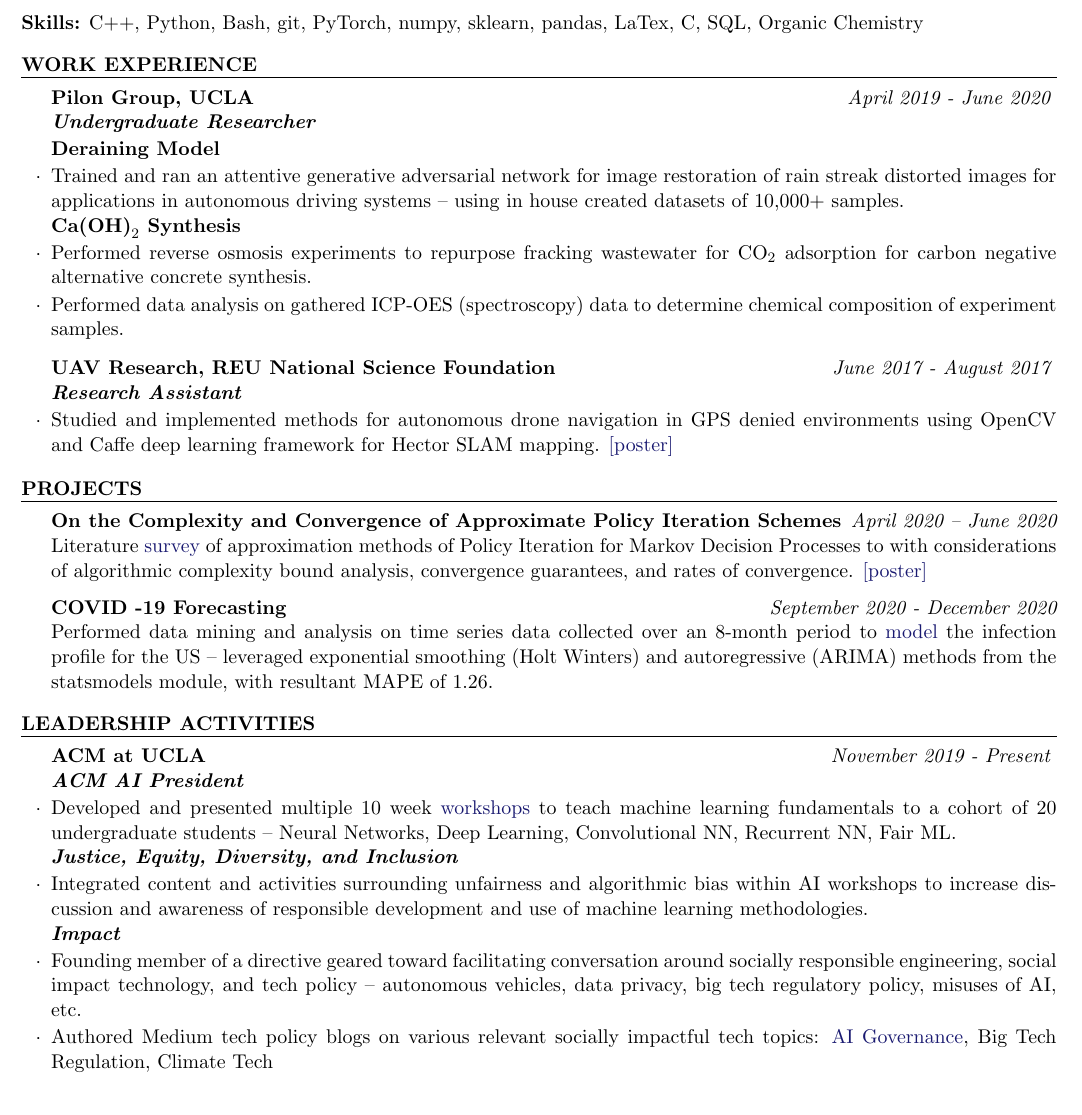
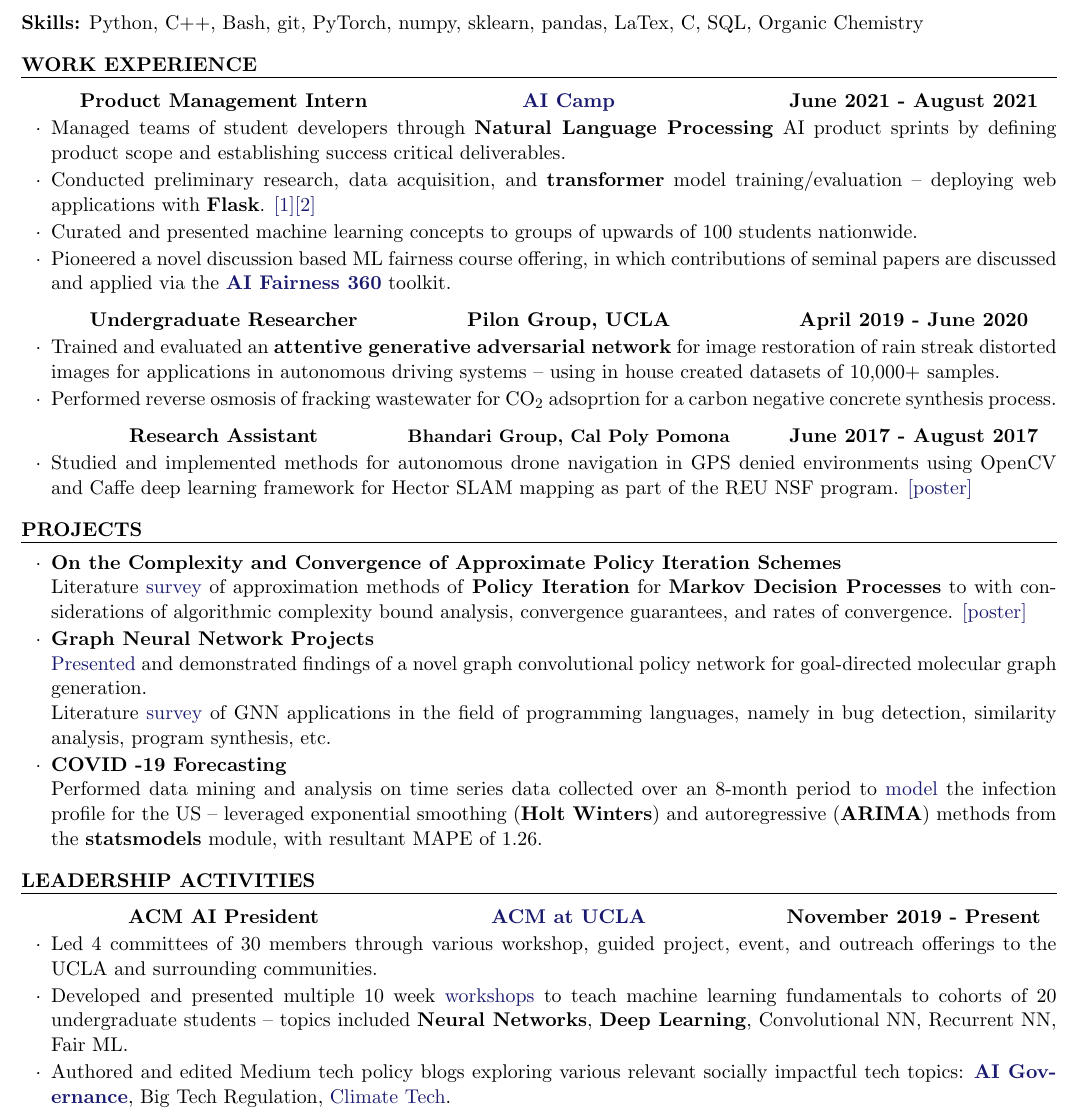
Before and after one commit to joostinyi/resume, a LaTeX CV (Justin_Yi_Resume.tex, which reads resume.cls): part of the page, cut so that both start at the same text. Compiled offline with pdfLaTeX.

Commit message:
internship added and subsection format changed

```diff
--- a/Justin_Yi_Resume.tex
+++ b/Justin_Yi_Resume.tex
@@ -17,48 +17,50 @@
 Machine Learning, Deep Learning, Reinforcement Learning, Optimization, Graph Neural Networks, Operating Systems, Computer Networking
 \end{rSection}
 
-{\bf Skills:} C++, Python, Bash, git, PyTorch, numpy, sklearn, pandas, LaTex, C, SQL, Organic Chemistry
-
+{\bf Skills:} Python, C++, Bash, git, PyTorch, numpy, sklearn, pandas, LaTex, C, SQL, Organic Chemistry
 
 \begin{rSection}{Work Experience}
-    \begin{rSubsection}{Pilon Group, UCLA}{\em April 2019 - June 2020}{Undergraduate Researcher}{}
-        {\bf Deraining Model}
-        \item Trained and ran an attentive generative adversarial network for image restoration of rain streak distorted
-        images for applications in autonomous driving systems – using in house created datasets of 10,000+ samples.\\
-        {\bf $\text{Ca}\text{(OH)}_{2}$ Synthesis}
-        \item Performed reverse osmosis experiments to repurpose fracking wastewater for $\text{CO}_2$ adsorption
-        for carbon negative alternative concrete synthesis.
-        \item Performed data analysis on gathered ICP-OES (spectroscopy) data to determine chemical composition of experiment samples.
+    \begin{rSubsection}{\href{https://www.ai-camp.org/}{AI Camp}}{June 2021 - August 2021}{Product Management Intern}
+        \item Managed teams of student developers through \textbf{Natural Language Processing} AI product sprints by defining product scope and establishing success critical deliverables.
+        \item Conducted preliminary research, data acquisition, and \textbf{transformer} model training/evaluation – deploying web applications with \textbf{Flask}.
+            \href{https://haiku-generator.ai-camp.org/}{[1]}\href{https://sentiment-text-generator.ai-camp.org/}{[2]}
+        \item Curated and presented machine learning concepts to groups of upwards of 100 students nationwide.
+        \item Pioneered a novel discussion based ML fairness course offering, in which contributions of seminal papers are discussed and applied via the \href{https://github.com/Trusted-AI/AIF360}{\bf AI Fairness 360} toolkit.
     \end{rSubsection}
-    \begin{rSubsection}{UAV Research, REU National Science Foundation}{\em June 2017 - August 2017}{Research Assistant}{}
-        \item Studied and implemented methods for autonomous drone navigation in GPS denied environments using OpenCV and Caffe deep learning framework for Hector SLAM mapping.
+    \begin{rSubsection}{Pilon Group, UCLA}{April 2019 - June 2020}{Undergraduate Researcher}
+        \item Trained and evaluated an \textbf{attentive generative adversarial network} for image restoration of rain streak distorted
+        images for applications in autonomous driving systems – using in house created datasets of 10,000+ samples.
+        \item Performed reverse osmosis of fracking wastewater for $\text{CO}_2$ adsoprtion for a carbon negative concrete synthesis process.
+    \end{rSubsection}
+    \begin{rSubsection}{\small Bhandari Group, Cal Poly Pomona}{June 2017 - August 2017}{Research Assistant}
+        \item Studied and implemented methods for autonomous drone navigation in GPS denied environments using OpenCV and Caffe deep learning framework for Hector SLAM mapping as part of the REU NSF program.
         \href{https://docs.google.com/presentation/d/1fp-MPZUgKS_PhMD90d4aL0Rh0-YfghnEYHb3sHKmnGE/edit?usp=sharing}{[poster]}
     \end{rSubsection}
 \end{rSection}
 
 \begin{rSection}{Projects}
-{\bf On the Complexity and Convergence of Approximate Policy Iteration Schemes} \hfill {\em April 2020 – June 2020}
-\\Literature \href{https://github.com/joostinyi/ECE239AS/blob/master/RL_S20.pdf}{survey} of approximation methods of Policy Iteration
-for Markov Decision Processes to with considerations of algorithmic complexity bound analysis, convergence guarantees, and rates of convergence.
-\href{https://github.com/joostinyi/ECE239AS/blob/master/Approximate-Policy-Iteration-Poster.pdf}{[poster]}
-
-{\bf COVID -19 Forecasting} \hfill {\em September 2020 - December 2020}
-\\Performed data mining and analysis on time series data collected over an 8-month period to \href{https://github.com/yashlala/cs-145-project}{model} the infection profile
-for the US – leveraged exponential smoothing (Holt Winters) and autoregressive (ARIMA) methods from the statsmodels module, with resultant MAPE of 1.26.
-
-\end{rSection}
+    \vspace{0.5em}
+    \begin{list}{$\cdot$}{\leftmargin=0em}
+      \itemsep -0.5em \vspace{-0.5em}
+        \item {\bf On the Complexity and Convergence of Approximate Policy Iteration Schemes}\\
+        Literature \href{https://github.com/joostinyi/ECE239AS/blob/master/RL_S20.pdf}{survey} of approximation methods of \textbf{Policy Iteration}
+        for \textbf{Markov Decision Processes} to with considerations of algorithmic complexity bound analysis, convergence guarantees, and rates of convergence.
+        \href{https://github.com/joostinyi/ECE239AS/blob/master/Approximate-Policy-Iteration-Poster.pdf}{[poster]}
+        \item {\bf Graph Neural Network Projects}\\
+        \href{https://github.com/yichousun/Winter2021_CS249_GNN/tree/main/Paper_Presentation/Graph_Synthesis/GCPN}{Presented} and demonstrated findings of a novel graph convolutional policy network for goal-directed molecular graph generation.\\
+        Literature \href{https://github.com/Sripathm2/GNNSurvey}{survey} of GNN applications in the field of programming languages, namely in bug detection, similarity analysis, program synthesis, etc.
+        \item {\bf COVID -19 Forecasting}\\
+        Performed data mining and analysis on time series data collected over an 8-month period to \href{https://github.com/yashlala/cs-145-project}{model} the infection profile
+        for the US – leveraged exponential smoothing (\textbf{Holt Winters}) and autoregressive (\textbf{ARIMA}) methods from the \textbf{statsmodels} module, with resultant MAPE of 1.26.
+    \end{list}
+    \end{rSection}
 
 \begin{rSection}{Leadership Activities}
-    \begin{rSubsection}{ACM at UCLA}{\em November 2019 - Present}{ACM AI President}{}
+    \begin{rSubsection}{\href{https://www.uclaacm.com/}{ACM at UCLA}}{November 2019 - Present}{ACM AI President}
+        \item Led 4 committees of 30 members through various workshop, guided project, event, and outreach offerings to the UCLA and surrounding communities.
         \item Developed and presented multiple 10 week \href{https://www.youtube.com/playlist?list=PLPO7_kXilXFYGa-3ZpOXa7Z01ZYAtUh1U}{workshops}
-        to teach machine learning fundamentals to a cohort of 20 undergraduate students – Neural Networks, Deep Learning, Convolutional NN, Recurrent NN, Fair ML.\\
-        {\textbf{\em Justice, Equity, Diversity, and Inclusion}}
-        \item Integrated content and activities surrounding unfairness and algorithmic bias within AI workshops to increase discussion and awareness
-        of responsible development and use of machine learning methodologies.\\
-        {\textbf{\em Impact}}
-        \item Founding member of a directive geared toward facilitating conversation around socially responsible engineering, social impact technology, and tech policy
-        – autonomous vehicles, data privacy, big tech regulatory policy, misuses of AI, etc.
-        \item Authored Medium tech policy blogs on various relevant socially impactful tech topics: \href{https://medium.com/impact-labs/considerations-for-the-future-of-ai-governance-46d727012c5b}{AI Governance}, Big Tech Regulation, Climate Tech
+        to teach machine learning fundamentals to cohorts of 20 undergraduate students – topics included \textbf{Neural Networks}, \textbf{Deep Learning}, Convolutional NN, Recurrent NN, Fair ML.
+        \item Authored and edited Medium tech policy blogs exploring various relevant socially impactful tech topics: \href{https://medium.com/impact-labs/considerations-for-the-future-of-ai-governance-46d727012c5b}{\bf AI Governance}, Big Tech Regulation, \href{https://medium.com/acm-at-ucla/digital-tech-for-a-greener-future-7bc7f2e00bda}{Climate Tech}.
     \end{rSubsection}
 \end{rSection}
 
--- a/resume.cls
+++ b/resume.cls
@@ -27,6 +27,7 @@
 \usepackage{ifthen} % Required for ifthenelse statements
 \usepackage{hyperref}
 \usepackage[svgnames]{xcolor}
+\usepackage{tabularx}
 \hypersetup{
   urlcolor=MidnightBlue,
   colorlinks = true,
```
Also changed, not shown: Justin_Yi_Resume.pdf, Justin_Yi_Resume.tex (2 more changed lines), resume.cls (16 more changed lines).
